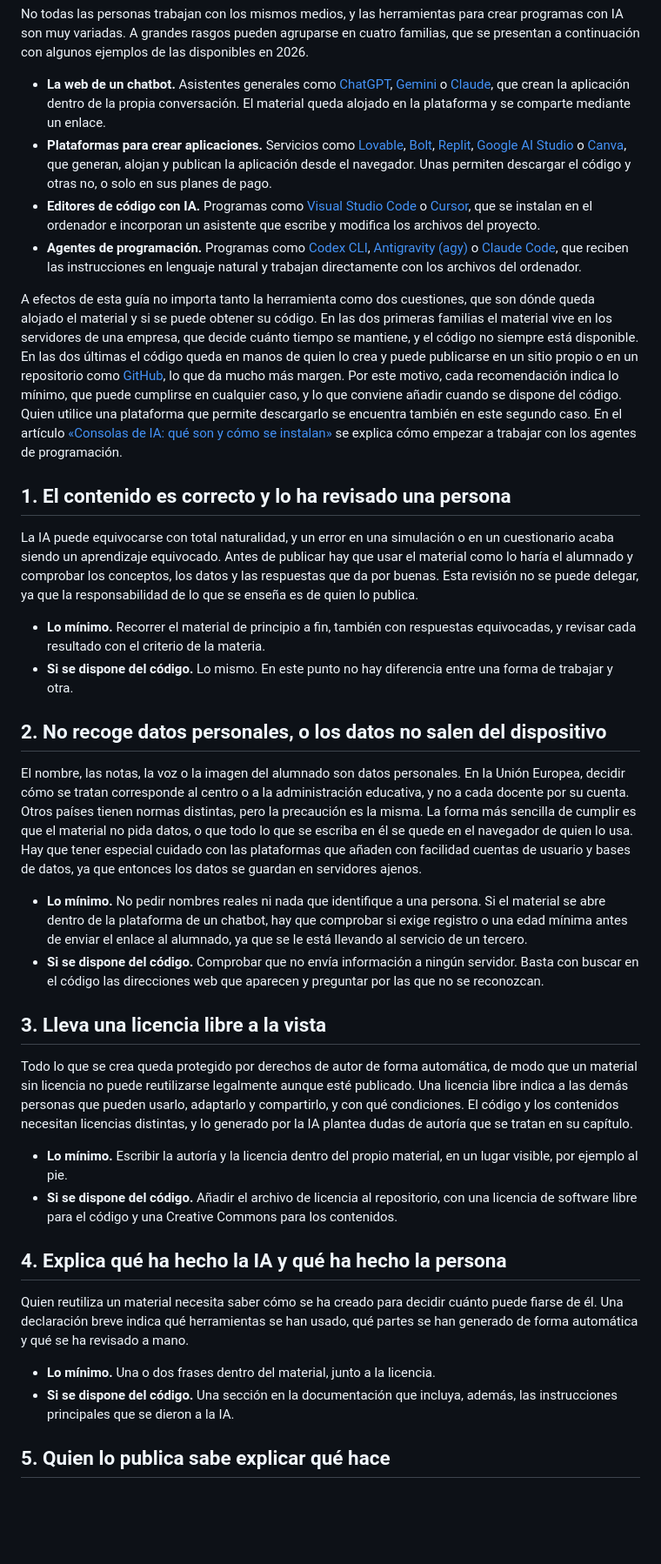
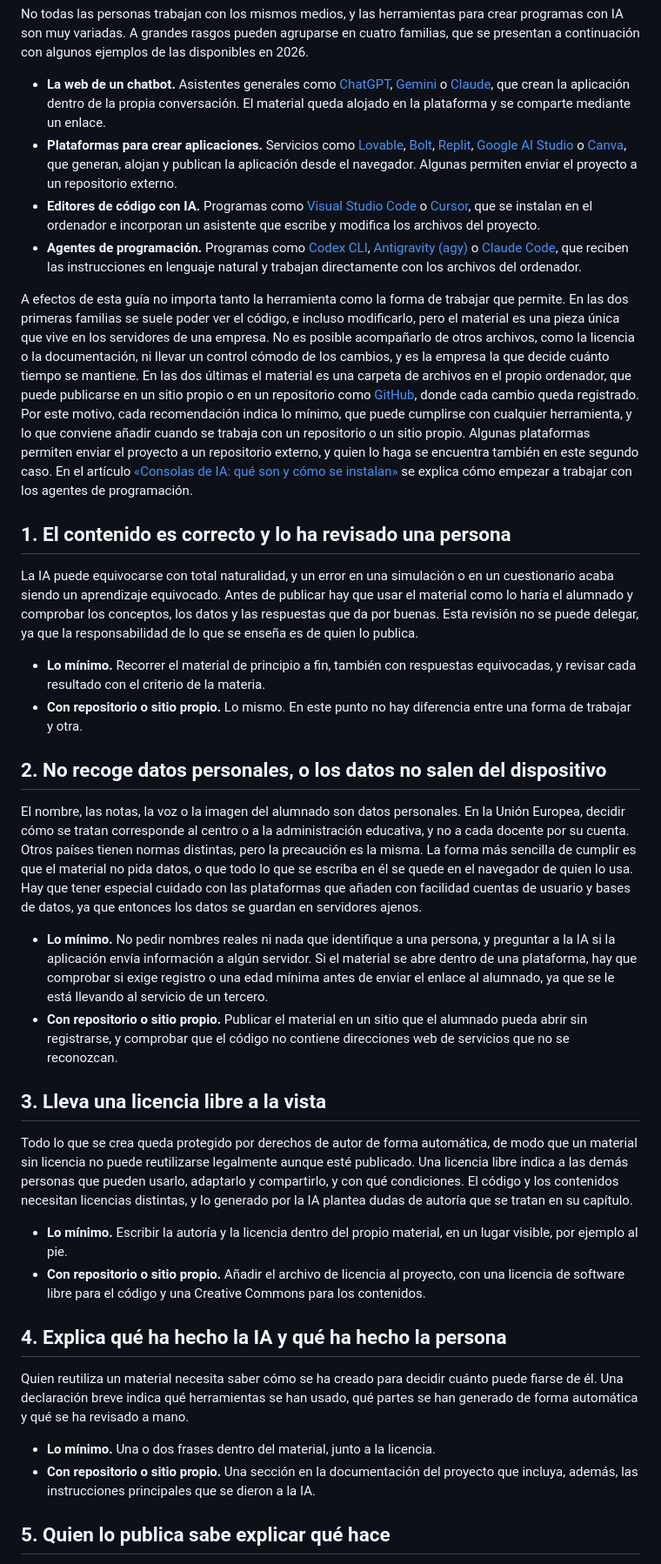
Before and after one commit to Vibe-Coding-Educativo/vibe-responsable, a Markdown page: contenido/es/00-lista.md, the part around one of its changes. Shown at 87% size. Rendered like a GitHub page; blank space fills up the shorter version.

```diff
--- a/contenido/es/00-lista.md
+++ b/contenido/es/00-lista.md
@@ -9,39 +9,39 @@ La lista que sigue reúne las diez recomendaciones de la guía, de forma que tam
 No todas las personas trabajan con los mismos medios, y las herramientas para crear programas con IA son muy variadas. A grandes rasgos pueden agruparse en cuatro familias, que se presentan a continuación con algunos ejemplos de las disponibles en 2026.
 
 - **La web de un chatbot.** Asistentes generales como [ChatGPT](https://chatgpt.com/), [Gemini](https://gemini.google.com/) o [Claude](https://claude.ai/), que crean la aplicación dentro de la propia conversación. El material queda alojado en la plataforma y se comparte mediante un enlace.
-- **Plataformas para crear aplicaciones.** Servicios como [Lovable](https://lovable.dev/), [Bolt](https://bolt.new/), [Replit](https://replit.com/), [Google AI Studio](https://aistudio.google.com/) o [Canva](https://www.canva.com/), que generan, alojan y publican la aplicación desde el navegador. Unas permiten descargar el código y otras no, o solo en sus planes de pago.
+- **Plataformas para crear aplicaciones.** Servicios como [Lovable](https://lovable.dev/), [Bolt](https://bolt.new/), [Replit](https://replit.com/), [Google AI Studio](https://aistudio.google.com/) o [Canva](https://www.canva.com/), que generan, alojan y publican la aplicación desde el navegador. Algunas permiten enviar el proyecto a un repositorio externo.
 - **Editores de código con IA.** Programas como [Visual Studio Code](https://code.visualstudio.com/) o [Cursor](https://cursor.com/), que se instalan en el ordenador e incorporan un asistente que escribe y modifica los archivos del proyecto.
 - **Agentes de programación.** Programas como [Codex CLI](https://developers.openai.com/codex/cli), [Antigravity (agy)](https://antigravity.google/) o [Claude Code](https://claude.com/product/claude-code), que reciben las instrucciones en lenguaje natural y trabajan directamente con los archivos del ordenador.
 
-A efectos de esta guía no importa tanto la herramienta como dos cuestiones, que son dónde queda alojado el material y si se puede obtener su código. En las dos primeras familias el material vive en los servidores de una empresa, que decide cuánto tiempo se mantiene, y el código no siempre está disponible. En las dos últimas el código queda en manos de quien lo crea y puede publicarse en un sitio propio o en un repositorio como [GitHub](https://github.com/), lo que da mucho más margen. Por este motivo, cada recomendación indica lo mínimo, que puede cumplirse en cualquier caso, y lo que conviene añadir cuando se dispone del código. Quien utilice una plataforma que permite descargarlo se encuentra también en este segundo caso. En el artículo [«Consolas de IA: qué son y cómo se instalan»](https://educacion.bilateria.org/consolas-de-ia-en-2026-que-son-como-se-instalan-y-que-cuestan-ahora/) se explica cómo empezar a trabajar con los agentes de programación.
+A efectos de esta guía no importa tanto la herramienta como la forma de trabajar que permite. En las dos primeras familias se suele poder ver el código, e incluso modificarlo, pero el material es una pieza única que vive en los servidores de una empresa. No es posible acompañarlo de otros archivos, como la licencia o la documentación, ni llevar un control cómodo de los cambios, y es la empresa la que decide cuánto tiempo se mantiene. En las dos últimas el material es una carpeta de archivos en el propio ordenador, que puede publicarse en un sitio propio o en un repositorio como [GitHub](https://github.com/), donde cada cambio queda registrado. Por este motivo, cada recomendación indica lo mínimo, que puede cumplirse con cualquier herramienta, y lo que conviene añadir cuando se trabaja con un repositorio o un sitio propio. Algunas plataformas permiten enviar el proyecto a un repositorio externo, y quien lo haga se encuentra también en este segundo caso. En el artículo [«Consolas de IA: qué son y cómo se instalan»](https://educacion.bilateria.org/consolas-de-ia-en-2026-que-son-como-se-instalan-y-que-cuestan-ahora/) se explica cómo empezar a trabajar con los agentes de programación.
 
 ## 1\. El contenido es correcto y lo ha revisado una persona
 
 La IA puede equivocarse con total naturalidad, y un error en una simulación o en un cuestionario acaba siendo un aprendizaje equivocado. Antes de publicar hay que usar el material como lo haría el alumnado y comprobar los conceptos, los datos y las respuestas que da por buenas. Esta revisión no se puede delegar, ya que la responsabilidad de lo que se enseña es de quien lo publica.
 
 - **Lo mínimo.** Recorrer el material de principio a fin, también con respuestas equivocadas, y revisar cada resultado con el criterio de la materia.
-- **Si se dispone del código.** Lo mismo. En este punto no hay diferencia entre una forma de trabajar y otra.
+- **Con repositorio o sitio propio.** Lo mismo. En este punto no hay diferencia entre una forma de trabajar y otra.
 
 ## 2\. No recoge datos personales, o los datos no salen del dispositivo
 
 El nombre, las notas, la voz o la imagen del alumnado son datos personales. En la Unión Europea, decidir cómo se tratan corresponde al centro o a la administración educativa, y no a cada docente por su cuenta. Otros países tienen normas distintas, pero la precaución es la misma. La forma más sencilla de cumplir es que el material no pida datos, o que todo lo que se escriba en él se quede en el navegador de quien lo usa. Hay que tener especial cuidado con las plataformas que añaden con facilidad cuentas de usuario y bases de datos, ya que entonces los datos se guardan en servidores ajenos.
 
-- **Lo mínimo.** No pedir nombres reales ni nada que identifique a una persona. Si el material se abre dentro de la plataforma de un chatbot, hay que comprobar si exige registro o una edad mínima antes de enviar el enlace al alumnado, ya que se le está llevando al servicio de un tercero.
-- **Si se dispone del código.** Comprobar que no envía información a ningún servidor. Basta con buscar en el código las direcciones web que aparecen y preguntar por las que no se reconozcan.
+- **Lo mínimo.** No pedir nombres reales ni nada que identifique a una persona, y preguntar a la IA si la aplicación envía información a algún servidor. Si el material se abre dentro de una plataforma, hay que comprobar si exige registro o una edad mínima antes de enviar el enlace al alumnado, ya que se le está llevando al servicio de un tercero.
+- **Con repositorio o sitio propio.** Publicar el material en un sitio que el alumnado pueda abrir sin registrarse, y comprobar que el código no contiene direcciones web de servicios que no se reconozcan.
 
 ## 3\. Lleva una licencia libre a la vista
 
 Todo lo que se crea queda protegido por derechos de autor de forma automática, de modo que un material sin licencia no puede reutilizarse legalmente aunque esté publicado. Una licencia libre indica a las demás personas que pueden usarlo, adaptarlo y compartirlo, y con qué condiciones. El código y los contenidos necesitan licencias distintas, y lo generado por la IA plantea dudas de autoría que se tratan en su capítulo.
 
 - **Lo mínimo.** Escribir la autoría y la licencia dentro del propio material, en un lugar visible, por ejemplo al pie.
-- **Si se dispone del código.** Añadir el archivo de licencia al repositorio, con una licencia de software libre para el código y una Creative Commons para los contenidos.
+- **Con repositorio o sitio propio.** Añadir el archivo de licencia al proyecto, con una licencia de software libre para el código y una Creative Commons para los contenidos.
 
 ## 4\. Explica qué ha hecho la IA y qué ha hecho la persona
 
 Quien reutiliza un material necesita saber cómo se ha creado para decidir cuánto puede fiarse de él. Una declaración breve indica qué herramientas se han usado, qué partes se han generado de forma automática y qué se ha revisado a mano.
 
 - **Lo mínimo.** Una o dos frases dentro del material, junto a la licencia.
-- **Si se dispone del código.** Una sección en la documentación que incluya, además, las instrucciones principales que se dieron a la IA.
+- **Con repositorio o sitio propio.** Una sección en la documentación del proyecto que incluya, además, las instrucciones principales que se dieron a la IA.
 
 ## 5\. Quien lo publica sabe explicar qué hace
 
```
Also changed, not shown: other parts of contenido/es/00-lista.md (+9 -9 lines).
